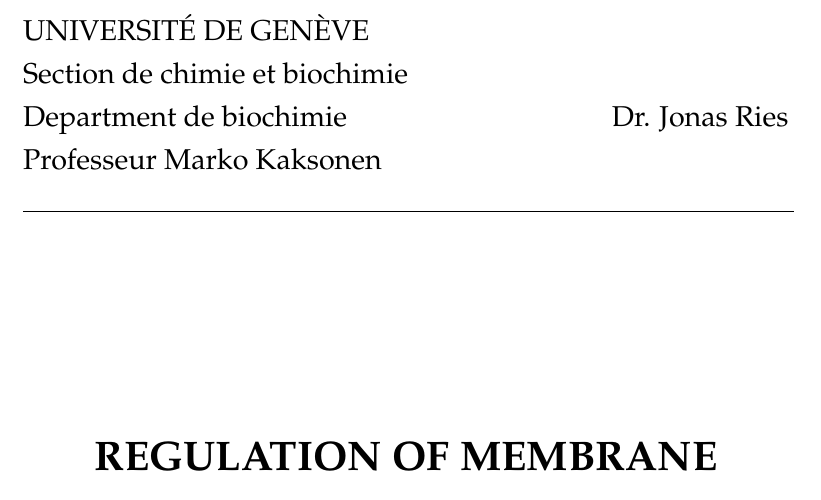
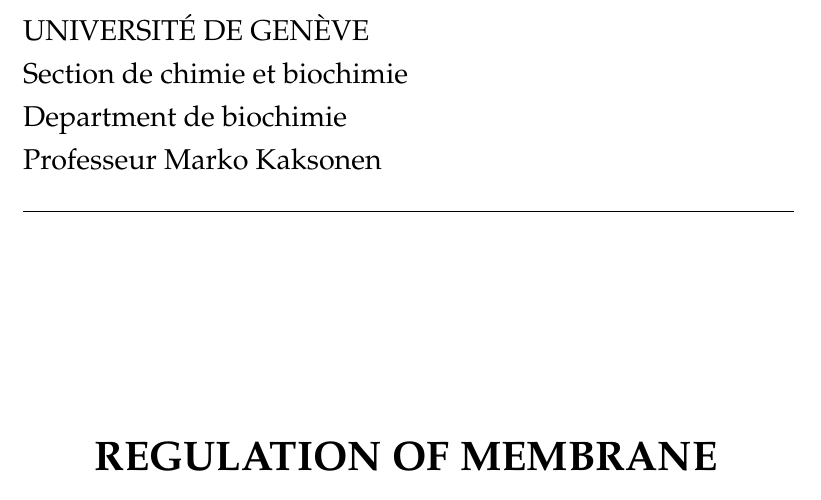
Before and after one commit to deepikaamenon/thesis_2021, a LaTeX thesis (main.tex): part of page 3 of 89, cut so that both start at the same text. Compiled offline with pdfLaTeX.

Commit message:
txs auto checkin

```diff
--- a/main.tex
+++ b/main.tex
@@ -151,7 +151,7 @@
 %\noindent\large{UNIVERSIT\'E DE GEN\`EVE\hspace*{\fill} EMBL\\
 \noindent\large{UNIVERSIT\'E DE GEN\`EVE\\
 Section de chimie et biochimie\\
-Department de biochimie\hspace*{\fill} Dr. Jonas Ries\\}
+Department de biochimie\\}
 Professeur Marko Kaksonen\\
 \noindent\rule{13.6cm}{0.4pt}
 
```
